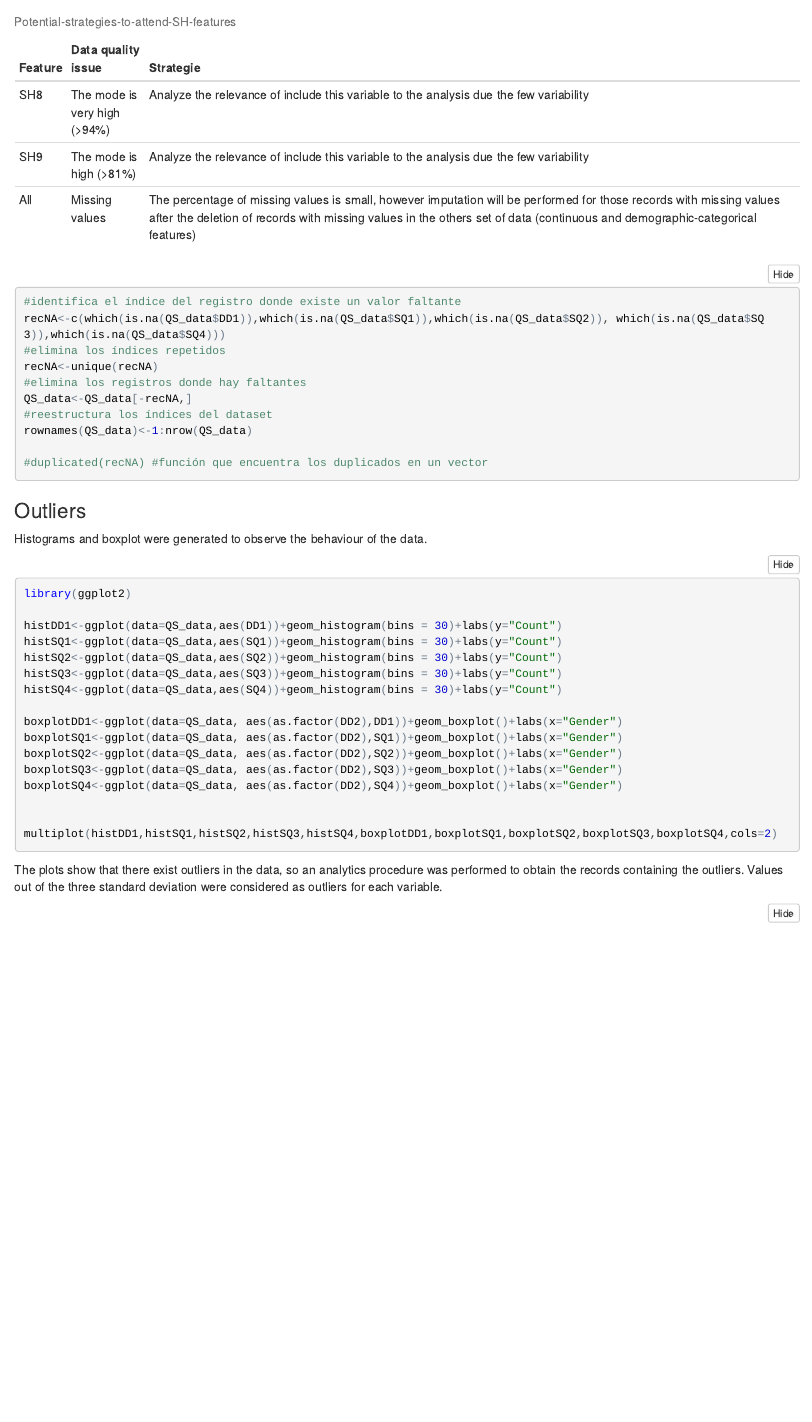
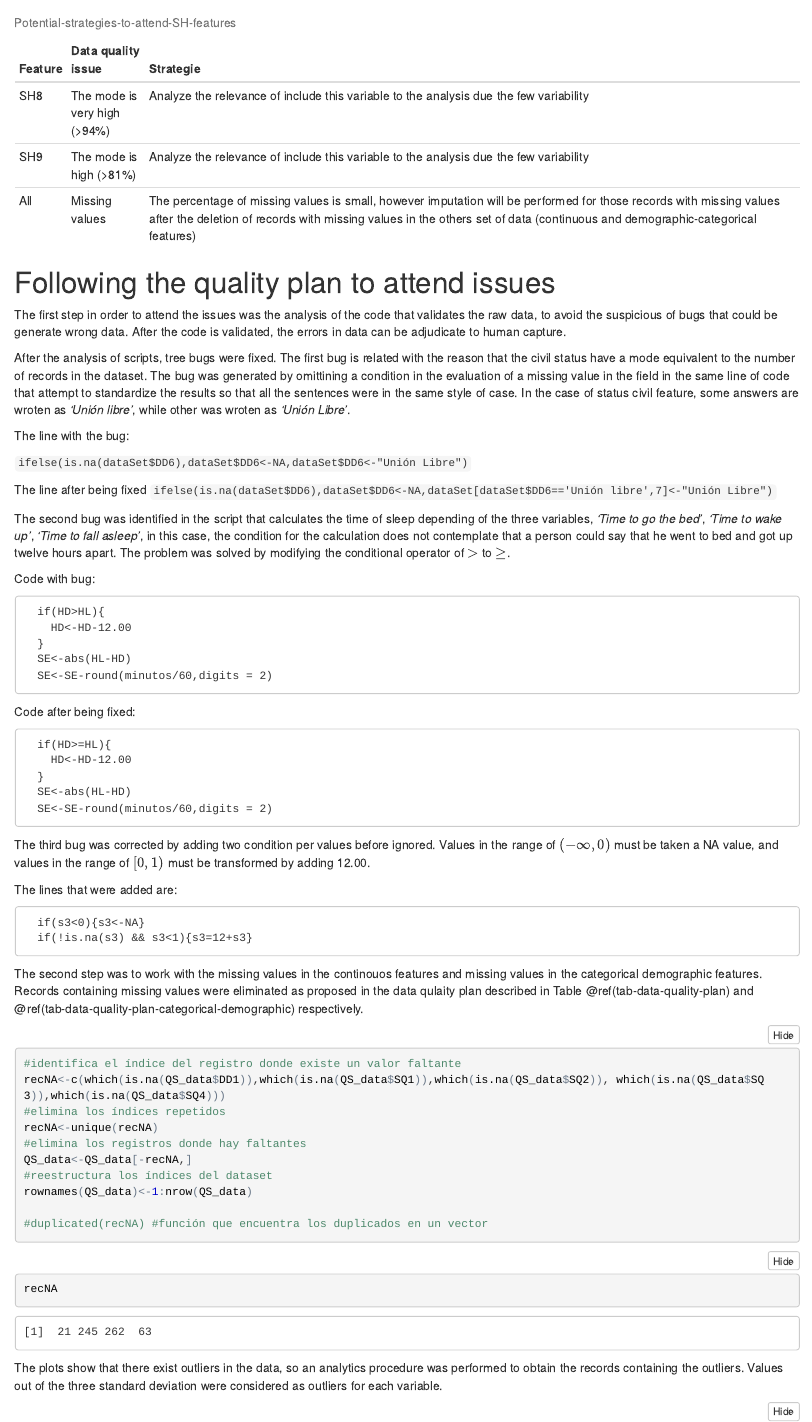
Before and after one commit to arturo-laflor/apuntes-articulo-feature-selection, an R Markdown document (code/02-analysis-of-quality.Rmd): the page in a window 1100 px wide, from 4000 px down before the commit and from 4400 px down after it, so that both start at the same text. The pictures show the output file code/02-analysis-of-quality.nb.html that the author committed with the source, opened offline.

Commit message:
modificacion a los scripts del preproceso para eliminar bugs, agregar texto al analysisi de calidad

````diff
--- a/code/02-analysis-of-quality.Rmd
+++ b/code/02-analysis-of-quality.Rmd
@@ -160,7 +198,55 @@ This set of data has small number of missing values, however, in this case it is
 Table: Potential-strategies-to-attend-SH-features
 
 
-```{r recordwithNA}
+
+# Following the quality plan to attend issues
+
+The first step in order to attend the issues was the analysis of the code that validates the raw data, to avoid the suspicious of bugs that could be generate wrong data. After the code is validated, the errors in data can be adjudicate to human capture.
+
+After the analysis of scripts, tree bugs were fixed. The first bug is related with the reason that the civil status have a mode equivalent to the number of records in the dataset. The bug was generated by omittining a condition in the evaluation of a missing value in the field in the same line of code that attempt to standardize the results so that all the sentences were in the same style of case. In the case of status civil feature, some answers are wroten as *'Unión libre'*, while other was wroten as *'Unión Libre'*.
+
+The line with the bug:
+
+`ifelse(is.na(dataSet$DD6),dataSet$DD6<-NA,dataSet$DD6<-"Unión Libre")`
+
+The line after being fixed
+`ifelse(is.na(dataSet$DD6),dataSet$DD6<-NA,dataSet[dataSet$DD6=='Unión libre',7]<-"Unión Libre")`
+
+
+The second bug was identified in the script that calculates the time of sleep depending of the three variables, *'Time to go the bed'*, *'Time to wake up'*, *'Time to fall asleep'*, in this case, the condition for the calculation does not contemplate that a person could say that he went to bed and got up twelve hours apart. The problem was solved by modifying the conditional operator of $>$ to $\geq$.
+
+Code with bug:
+```
+  if(HD>HL){
+    HD<-HD-12.00
+  }
+  SE<-abs(HL-HD)
+  SE<-SE-round(minutos/60,digits = 2)
+```
+
+Code after being fixed:
+```
+  if(HD>=HL){
+    HD<-HD-12.00
+  }
+  SE<-abs(HL-HD)
+  SE<-SE-round(minutos/60,digits = 2)
+```
+
+The third bug was corrected by adding two condition per values before ignored. Values in the range of $(-\infty,0)$ must be taken a NA value, and values in the range of $[0,1)$ must be transformed by adding 12.00.
+
+The lines that were added are:
+
+```
+  if(s3<0){s3<-NA}
+  if(!is.na(s3) && s3<1){s3=12+s3}
+```
+
+The second step was to work with the missing values in the continouos features and missing values in the categorical demographic features. Records containing missing values were eliminated as proposed in the data qulaity plan described in Table \@ref(tab-data-quality-plan) and \@ref(tab-data-quality-plan-categorical-demographic) respectively.
+
+
+
+```{r recordwithNA-continuous}
 #identifica el índice del registro donde existe un valor faltante
 recNA<-c(which(is.na(QS_data$DD1)),which(is.na(QS_data$SQ1)),which(is.na(QS_data$SQ2)), which(is.na(QS_data$SQ3)),which(is.na(QS_data$SQ4)))
 #elimina los índices repetidos
@@ -173,29 +259,28 @@ rownames(QS_data)<-1:nrow(QS_data)
 #duplicated(recNA) #función que encuentra los duplicados en un vector
 ```
 
+```{r recordwithNA-categorical-demographics}
+#identifica el índice del registro donde existe un valor faltante
+
+#recNA<-c(which(is.na(QS_data$DD2)),which(is.na(QS_data$DD3)),which(is.na(QS_data$DD4)), which(is.na(QS_data$DD5)),which(is.na(QS_data$DD6)))
+
+#esta línea de código identifica valores faltantes en las columnas de la 3 a la 9, como la
+#fucnion which regresa los indices de la celda donde se encuetra el faltante tomando cada celda con un valor consecutivo, del resultado debe extraerse el residuo de la división entre el número de celda y la cantidad de registros en el dataset. "Esta es la forma de llegar al registro correcto donde está
+#el valor faltante"
+
+recNA<-c(which(is.na(QS_data[,3:9])))%%dim(QS_data)[1]
+
+#elimina los índices repetidos
+recNA<-unique(recNA)
+#elimina los registros donde hay faltantes
+QS_data<-QS_data[-recNA,]
+#reestructura los índices del dataset
+rownames(QS_data)<-1:nrow(QS_data)
+
+#duplicated(recNA) #función que encuentra los duplicados en un vector
+```
 
 
-### Outliers
-
-Histograms and boxplot were generated to observe the behaviour of the data.
-```{r histograms-bocplots}
-library(ggplot2)
-
-histDD1<-ggplot(data=QS_data,aes(DD1))+geom_histogram(bins = 30)+labs(y="Count")
-histSQ1<-ggplot(data=QS_data,aes(SQ1))+geom_histogram(bins = 30)+labs(y="Count")
-histSQ2<-ggplot(data=QS_data,aes(SQ2))+geom_histogram(bins = 30)+labs(y="Count")
-histSQ3<-ggplot(data=QS_data,aes(SQ3))+geom_histogram(bins = 30)+labs(y="Count")
-histSQ4<-ggplot(data=QS_data,aes(SQ4))+geom_histogram(bins = 30)+labs(y="Count")
-
-boxplotDD1<-ggplot(data=QS_data, aes(as.factor(DD2),DD1))+geom_boxplot()+labs(x="Gender")
-boxplotSQ1<-ggplot(data=QS_data, aes(as.factor(DD2),SQ1))+geom_boxplot()+labs(x="Gender")
-boxplotSQ2<-ggplot(data=QS_data, aes(as.factor(DD2),SQ2))+geom_boxplot()+labs(x="Gender")
-boxplotSQ3<-ggplot(data=QS_data, aes(as.factor(DD2),SQ3))+geom_boxplot()+labs(x="Gender")
-boxplotSQ4<-ggplot(data=QS_data, aes(as.factor(DD2),SQ4))+geom_boxplot()+labs(x="Gender")
-
-
-multiplot(histDD1,histSQ1,histSQ2,histSQ3,histSQ4,boxplotDD1,boxplotSQ1,boxplotSQ2,boxplotSQ3,boxplotSQ4,cols=2)
-```
 
 The plots show that there exist outliers in the data, so an analytics procedure was performed to obtain the records containing the outliers. Values out of the three standard deviation were considered as outliers for each variable.
 
````
Also changed, not shown: 03-data-preparation.Rmd (+4 -3 lines), code/calc_tiempo_sueno.R (+1 -1 lines), code/codifica_respuestas.R (+1 -1 lines), code/preproceso_1.R (+9 -9 lines), code/valida_tiempo.R (+3 -1 lines), code/02-analysis-of-quality.nb.html, code/02-analysis-of-quality.Rmd (58 more changed lines).
